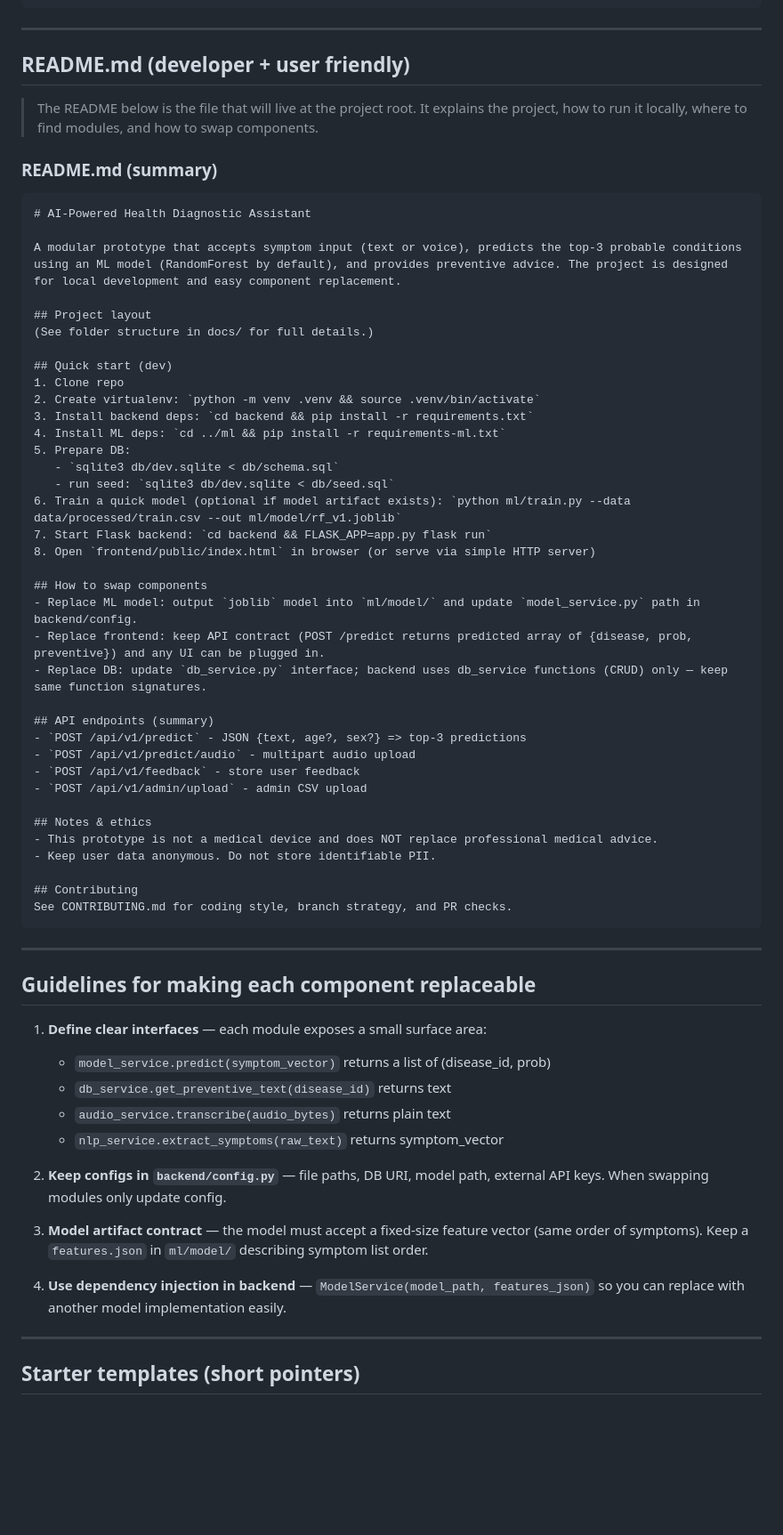
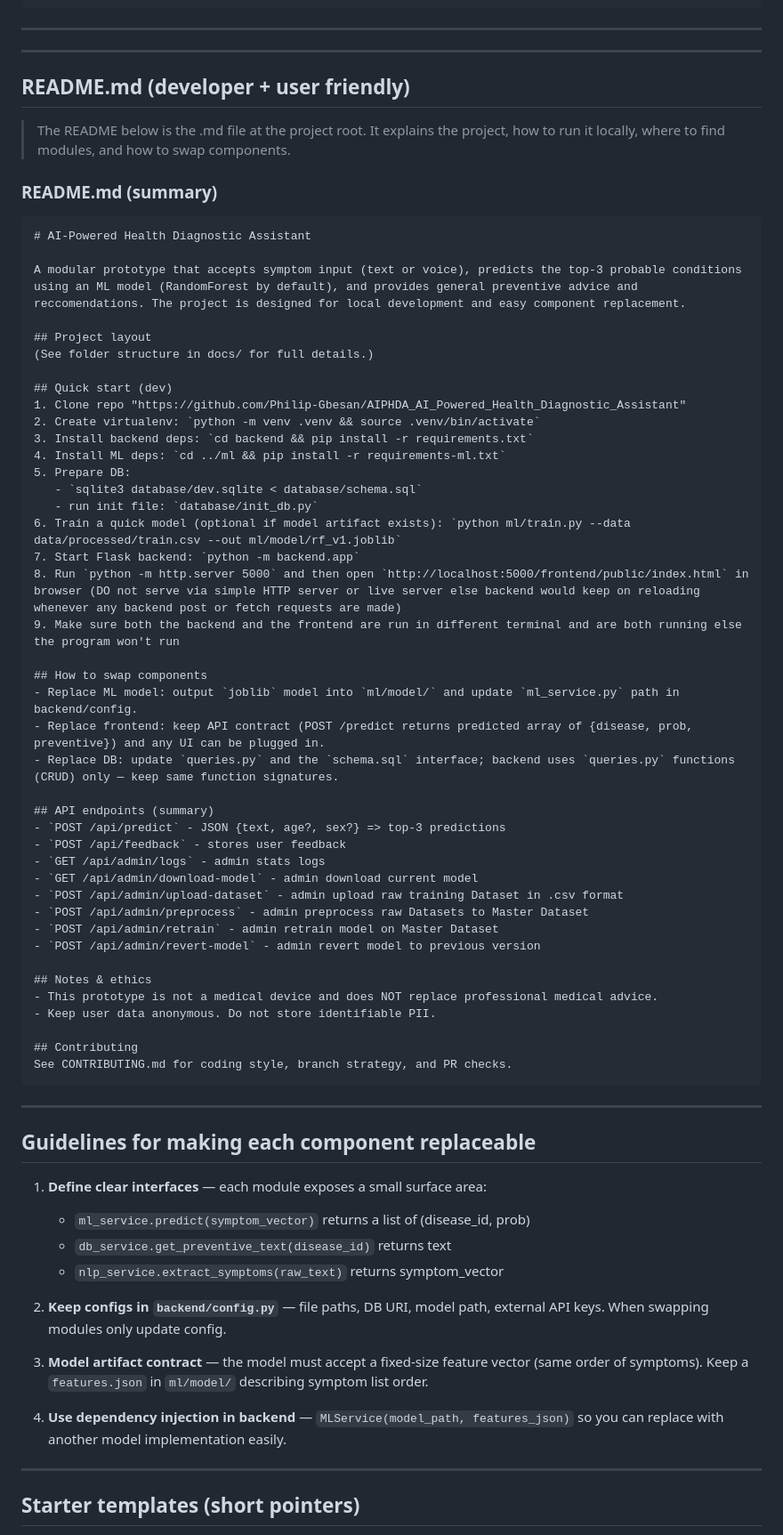
Before and after one commit to Philip-Gbesan/AIPHDA_AI_Powered_Health_Diagnostic_Assistant, a Markdown page: AI-Powered Health Diagnostic Assistant — Project Scaffold.md, the part around one of its changes. Shown at 89% size. GitHub-like rendering; blank space fills up the shorter version.

Commit message:
Updated more Docs and .md Files

````diff
--- a/AI-Powered Health Diagnostic Assistant — Project Scaffold.md
+++ b/AI-Powered Health Diagnostic Assistant — Project Scaffold.md
@@ -135,42 +135,50 @@ AIPHDA_Health_Diagnostic_Assistant/
 
 ---
 
+
+---
+
 ## README.md (developer + user friendly)
 
-> The README below is the file that will live at the project root. It explains the project, how to run it locally, where to find modules, and how to swap components.
+> The README below is the .md file at the project root. It explains the project, how to run it locally, where to find modules, and how to swap components.
 
 ### README.md (summary)
 
 ```
 # AI-Powered Health Diagnostic Assistant
 
-A modular prototype that accepts symptom input (text or voice), predicts the top-3 probable conditions using an ML model (RandomForest by default), and provides preventive advice. The project is designed for local development and easy component replacement.
+A modular prototype that accepts symptom input (text or voice), predicts the top-3 probable conditions using an ML model (RandomForest by default), and provides general preventive advice and reccomendations. The project is designed for local development and easy component replacement.
 
 ## Project layout
 (See folder structure in docs/ for full details.)
 
 ## Quick start (dev)
-1. Clone repo
+1. Clone repo "https://github.com/Philip-Gbesan/AIPHDA_AI_Powered_Health_Diagnostic_Assistant"
 2. Create virtualenv: `python -m venv .venv && source .venv/bin/activate`
 3. Install backend deps: `cd backend && pip install -r requirements.txt`
 4. Install ML deps: `cd ../ml && pip install -r requirements-ml.txt`
 5. Prepare DB:
-   - `sqlite3 db/dev.sqlite < db/schema.sql`
-   - run seed: `sqlite3 db/dev.sqlite < db/seed.sql`
+   - `sqlite3 database/dev.sqlite < database/schema.sql`
+   - run init file: `database/init_db.py`
 6. Train a quick model (optional if model artifact exists): `python ml/train.py --data data/processed/train.csv --out ml/model/rf_v1.joblib`
-7. Start Flask backend: `cd backend && FLASK_APP=app.py flask run`
-8. Open `frontend/public/index.html` in browser (or serve via simple HTTP server)
+7. Start Flask backend: `python -m backend.app`
+8. Run `python -m http.server 5000` and then open `http://localhost:5000/frontend/public/index.html` in browser (DO not serve via simple HTTP server or live server else backend would keep on reloading whenever any backend post or fetch requests are made)
+9. Make sure both the backend and the frontend are run in different terminal and are both running else the program won't run
 
 ## How to swap components
-- Replace ML model: output `joblib` model into `ml/model/` and update `model_service.py` path in backend/config.
+- Replace ML model: output `joblib` model into `ml/model/` and update `ml_service.py` path in backend/config.
 - Replace frontend: keep API contract (POST /predict returns predicted array of {disease, prob, preventive}) and any UI can be plugged in.
-- Replace DB: update `db_service.py` interface; backend uses db_service functions (CRUD) only — keep same function signatures.
+- Replace DB: update `queries.py` and the `schema.sql` interface; backend uses `queries.py` functions (CRUD) only — keep same function signatures.
 
 ## API endpoints (summary)
-- `POST /api/v1/predict` - JSON {text, age?, sex?} => top-3 predictions
-- `POST /api/v1/predict/audio` - multipart audio upload
-- `POST /api/v1/feedback` - store user feedback
-- `POST /api/v1/admin/upload` - admin CSV upload
+- `POST /api/predict` - JSON {text, age?, sex?} => top-3 predictions
+- `POST /api/feedback` - stores user feedback
+- `GET /api/admin/logs` - admin stats logs
+- `GET /api/admin/download-model` - admin download current model
+- `POST /api/admin/upload-dataset` - admin upload raw training Dataset in .csv format
+- `POST /api/admin/preprocess` - admin preprocess raw Datasets to Master Dataset
+- `POST /api/admin/retrain` - admin retrain model on Master Dataset
+- `POST /api/admin/revert-model` - admin revert model to previous version
 
 ## Notes & ethics
 - This prototype is not a medical device and does NOT replace professional medical advice.
@@ -186,16 +194,15 @@ See CONTRIBUTING.md for coding style, branch strategy, and PR checks.
 
 1. **Define clear interfaces** — each module exposes a small surface area:
 
-   * `model_service.predict(symptom_vector)` returns a list of (disease_id, prob)
+   * `ml_service.predict(symptom_vector)` returns a list of (disease_id, prob)
    * `db_service.get_preventive_text(disease_id)` returns text
-   * `audio_service.transcribe(audio_bytes)` returns plain text
    * `nlp_service.extract_symptoms(raw_text)` returns symptom_vector
 
 2. **Keep configs in `backend/config.py`** — file paths, DB URI, model path, external API keys. When swapping modules only update config.
 
 3. **Model artifact contract** — the model must accept a fixed-size feature vector (same order of symptoms). Keep a `features.json` in `ml/model/` describing symptom list order.
 
-4. **Use dependency injection in backend** — `ModelService(model_path, features_json)` so you can replace with another model implementation easily.
+4. **Use dependency injection in backend** — `MLService(model_path, features_json)` so you can replace with another model implementation easily.
 
 ---
 
````
Also changed, not shown: other parts of AI-Powered Health Diagnostic Assistant — Project Scaffold.md (+6 -2 lines).
